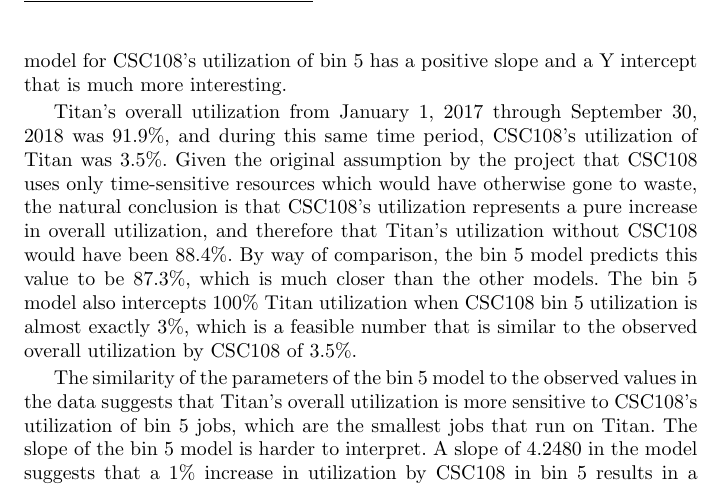
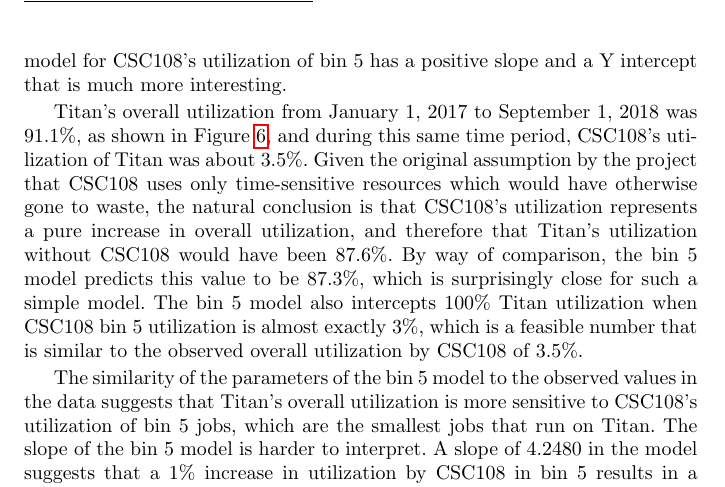
Before and after one commit to ATLAS-Titan/CSW-BigScience, a LaTeX paper (main.tex, which reads performance.tex): part of page 20 of 29, cut so that both start at the same text. Compiled offline with pdfLaTeX.

Commit message:
Edited numbers for consistency across plots

```diff
--- a/performance.tex
+++ b/performance.tex
@@ -318,17 +318,18 @@
 negative slopes and Y intercepts, the model for CSC108's utilization of bin 5
 has a positive slope and a Y intercept that is much more interesting.
 
-Titan's overall utilization from January 1, 2017 through September 30, 2018 was
-91.9\%, and during this same time period, CSC108's utilization of Titan was
-3.5\%. Given the original assumption by the project that CSC108 uses only
-time-sensitive resources which would have otherwise gone to waste, the natural
-conclusion is that CSC108's utilization represents a pure increase in overall
-utilization, and therefore that Titan's utilization without CSC108 would have
-been 88.4\%. By way of comparison, the bin 5 model predicts this value to be
-87.3\%, which is much closer than the other models. The bin 5 model also
-intercepts 100\% Titan utilization when CSC108 bin 5 utilization is almost
-exactly 3\%, which is a feasible number that is similar to the observed overall
-utilization by CSC108 of 3.5\%.
+Titan's overall utilization from January 1, 2017 to September 1, 2018 was
+91.1\%, as shown in Figure~\ref{fig:jacks-slide}, and during this same time
+period, CSC108's utilization of Titan was about 3.5\%. Given the original
+assumption by the project that CSC108 uses only time-sensitive resources which
+would have otherwise gone to waste, the natural conclusion is that CSC108's
+utilization represents a pure increase in overall utilization, and therefore
+that Titan's utilization without CSC108 would have been 87.6\%. By way of
+comparison, the bin 5 model predicts this value to be 87.3\%, which is
+surprisingly close for such a simple model. The bin 5 model also intercepts
+100\% Titan utilization when CSC108 bin 5 utilization is almost exactly 3\%,
+which is a feasible number that is similar to the observed overall utilization
+by CSC108 of 3.5\%.
 
 The similarity of the parameters of the bin 5 model to the observed values in
 the data suggests that Titan's overall utilization is more sensitive to
```
